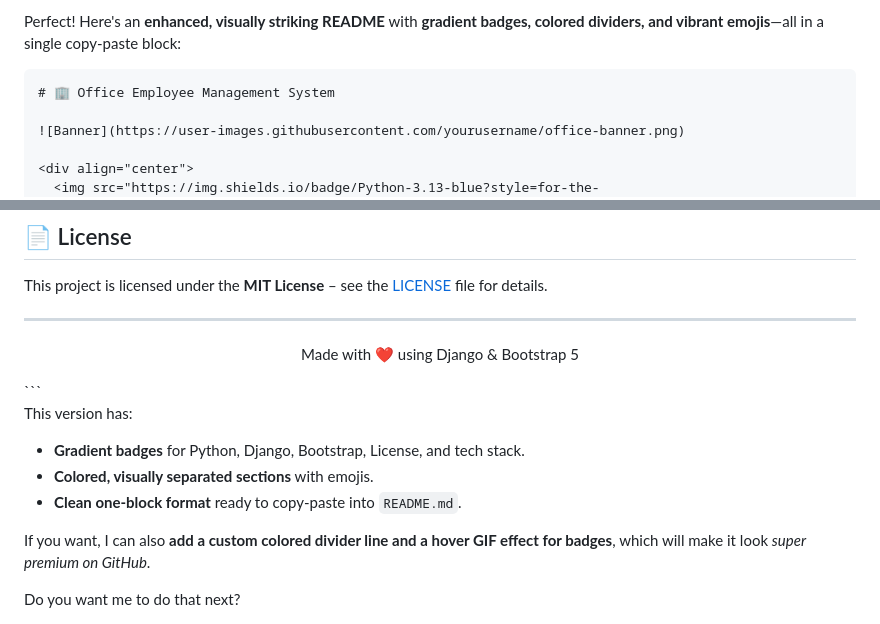
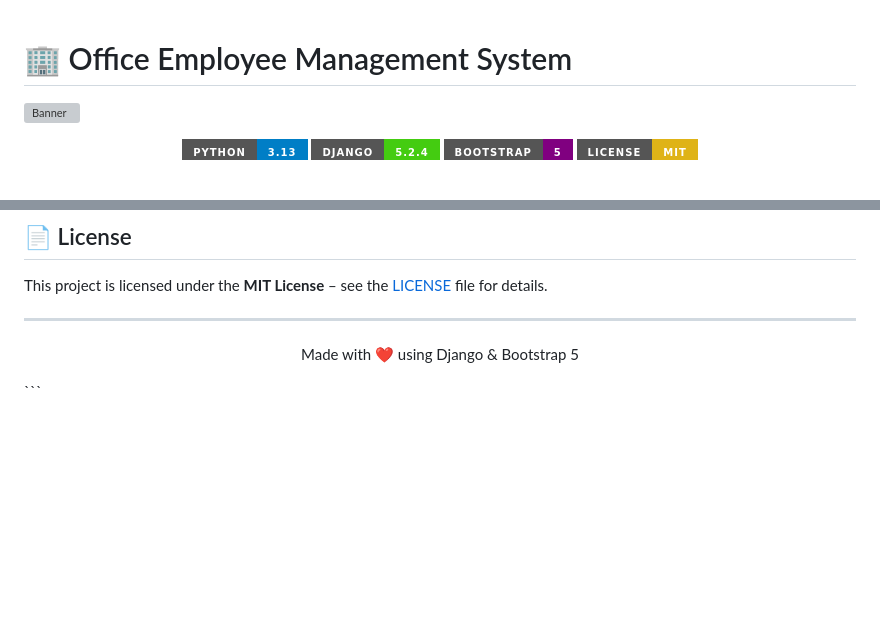
Before and after one commit to KrVikashGupta/Office-Employee-Management-System, a Markdown page: README.md, 2 parts joined by grey strips. Rendered like a GitHub page; badges without logos; blank space fills up the shorter version; grey boxes are pictures that could not be loaded.

````diff
--- a/README.md
+++ b/README.md
@@ -1,6 +1,4 @@
-Perfect! Here's an **enhanced, visually striking README** with **gradient badges, colored dividers, and vibrant emojis**—all in a single copy-paste block:
 
-```markdown
 # 🏢 Office Employee Management System
 
 ![Banner](https://user-images.githubusercontent.com/yourusername/office-banner.png)
@@ -150,13 +148,3 @@ This project is licensed under the **MIT License** – see the [LICENSE](LICENSE
   Made with ❤️ using Django & Bootstrap 5
 </p>
 ```
-
-This version has:
-
-* **Gradient badges** for Python, Django, Bootstrap, License, and tech stack.
-* **Colored, visually separated sections** with emojis.
-* **Clean one-block format** ready to copy-paste into `README.md`.
-
-If you want, I can also **add a custom colored divider line and a hover GIF effect for badges**, which will make it look *super premium on GitHub*.
-
-Do you want me to do that next?
````
